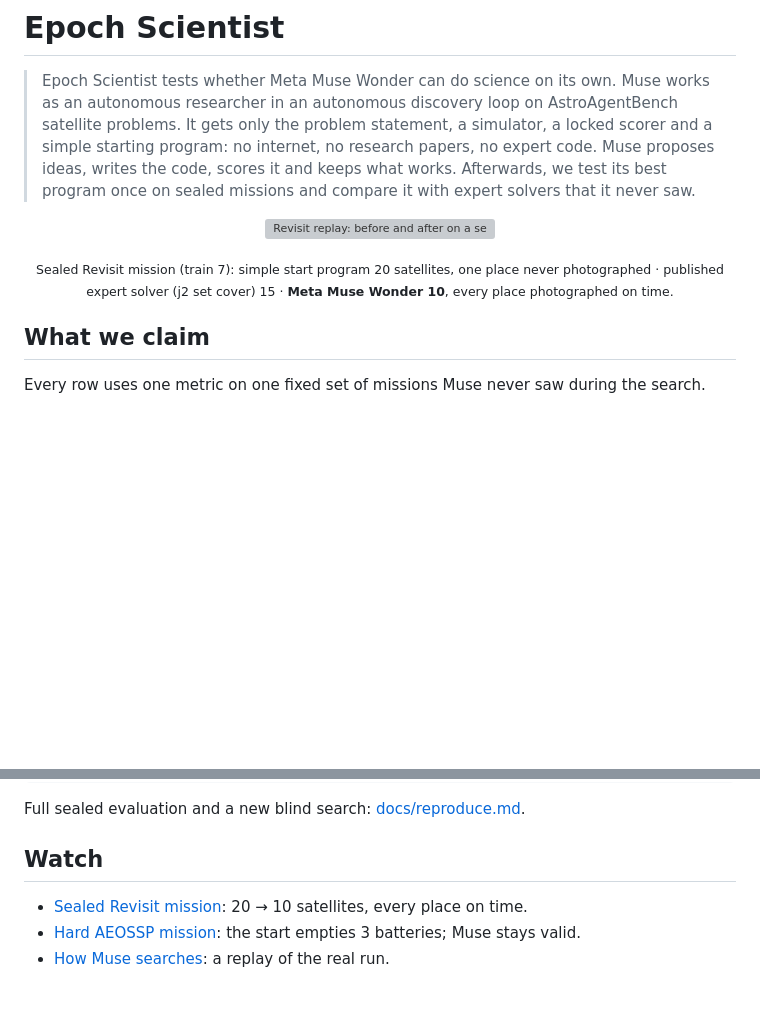
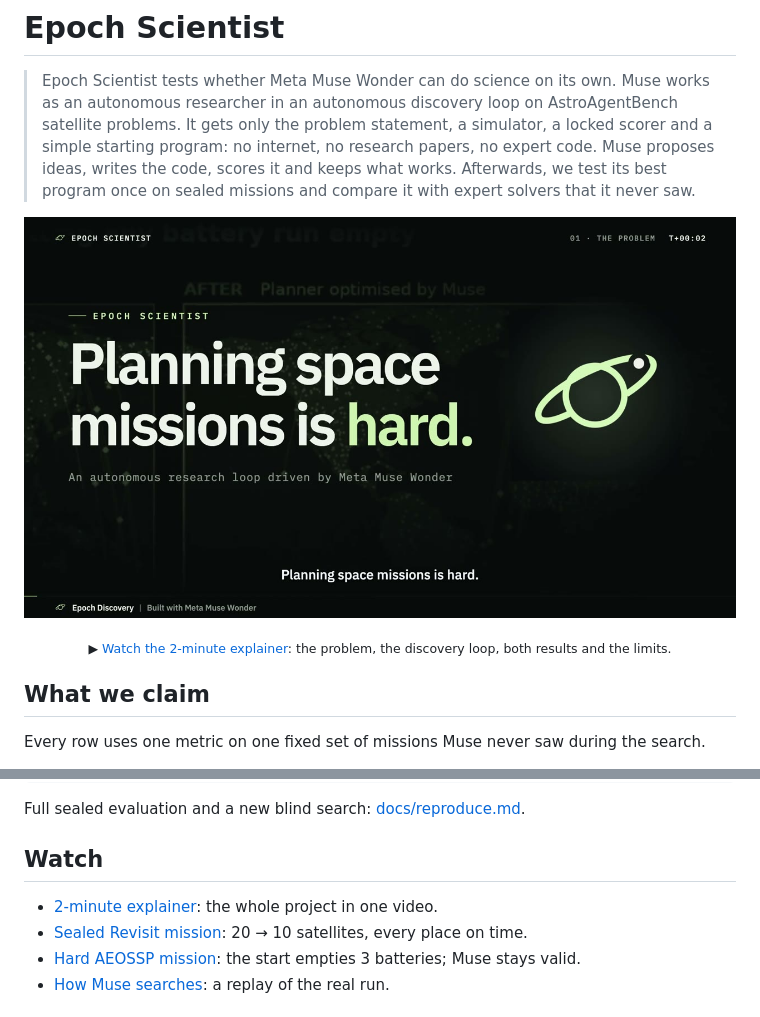
Before and after one commit to theainerd/epoch-scientist, a Markdown page: README.md, 2 parts joined by grey strips. Rendered like a GitHub page; pictures changed too: media/stills/explainer_poster.jpg (added); blank space fills up the shorter version; grey boxes are pictures that could not be loaded.

Commit message:
README: 2-minute explainer video as the top video
Rendered from the Claude Design explainer at 1920x1080, 30 fps, 120 s.
The Revisit replay stays in media/video/ and the Watch list.

Co-Authored-By: Meta Muse Wonder

```diff
--- a/README.md
+++ b/README.md
@@ -2,10 +2,10 @@
 
 > Epoch Scientist tests whether Meta Muse Wonder can do science on its own. Muse works as an autonomous researcher in an autonomous discovery loop on AstroAgentBench satellite problems. It gets only the problem statement, a simulator, a locked scorer and a simple starting program: no internet, no research papers, no expert code. Muse proposes ideas, writes the code, scores it and keeps what works. Afterwards, we test its best program once on sealed missions and compare it with expert solvers that it never saw.
 
-<p align="center"><a href="media/video/revisit_before_after.mp4"><img src="media/video/revisit_before_after.gif" width="900" alt="Revisit replay: before and after on a sealed mission, every 8-hour deadline met with half the satellites"></a></p>
+<p align="center"><a href="media/video/epoch_scientist_explainer.mp4"><img src="media/stills/explainer_poster.jpg" width="900" alt="Epoch Scientist explainer video: planning space missions is hard"></a></p>
 
-<p align="center"><sub>Sealed Revisit mission (train 7): simple start program 20 satellites, one place never photographed ·
-published expert solver (j2 set cover) 15 · <b>Meta Muse Wonder 10</b>, every place photographed on time.</sub></p>
+<p align="center"><sub>▶ <a href="media/video/epoch_scientist_explainer.mp4">Watch the 2-minute explainer</a>: the problem, the discovery loop,
+both results and the limits.</sub></p>
 
 ## What we claim
 
@@ -80,6 +80,7 @@ Full sealed evaluation and a new blind search: [docs/reproduce.md](docs/reproduc
 
 ## Watch
 
+* [2-minute explainer](media/video/epoch_scientist_explainer.mp4): the whole project in one video.
 * [Sealed Revisit mission](media/video/revisit_before_after.mp4): 20 → 10 satellites, every place on time.
 * [Hard AEOSSP mission](media/video/aeossp_before_after.mp4): the start empties 3 batteries; Muse stays valid.
 * [How Muse searches](media/video/search_revisit.mp4): a replay of the real run.
```
Also changed, not shown: 1 other file.
